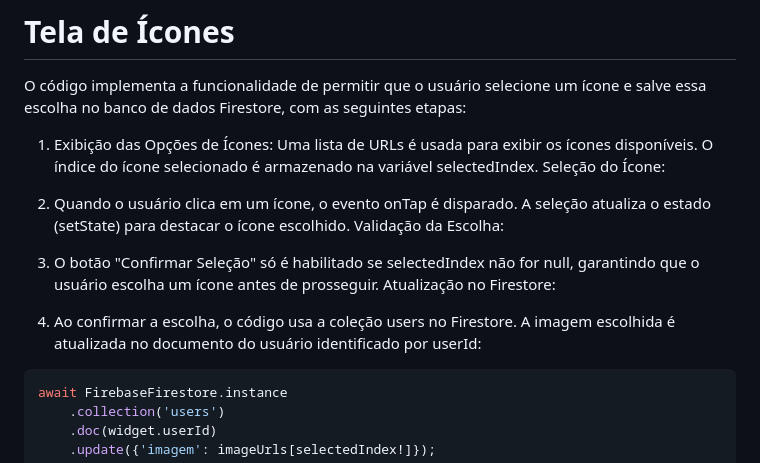
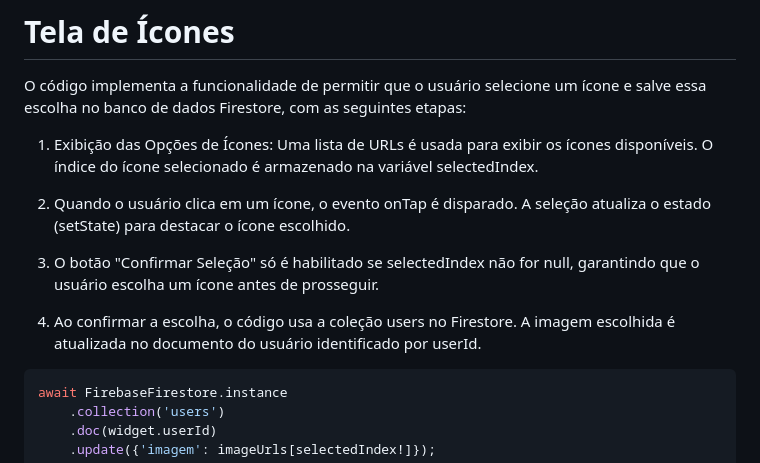
Before and after one commit to Epic-s-Projects/Recolhe.ai, a Markdown page: README.md, the part around the change. Rendered like a GitHub page; folded sections open.

Commit message:
Funcionalidades

````diff
--- a/README.md
+++ b/README.md
@@ -245,17 +245,14 @@ O código implementa a funcionalidade de permitir que o usuário selecione um í
 1. Exibição das Opções de Ícones:
 Uma lista de URLs é usada para exibir os ícones disponíveis.
 O índice do ícone selecionado é armazenado na variável selectedIndex.
-Seleção do Ícone:
 
 2. Quando o usuário clica em um ícone, o evento onTap é disparado.
 A seleção atualiza o estado (setState) para destacar o ícone escolhido.
-Validação da Escolha:
 
 3. O botão "Confirmar Seleção" só é habilitado se selectedIndex não for null, garantindo que o usuário escolha um ícone antes de prosseguir.
-Atualização no Firestore:
 
 4. Ao confirmar a escolha, o código usa a coleção users no Firestore.
-A imagem escolhida é atualizada no documento do usuário identificado por userId:
+A imagem escolhida é atualizada no documento do usuário identificado por userId.
 
 ```dart
 await FirebaseFirestore.instance
````
